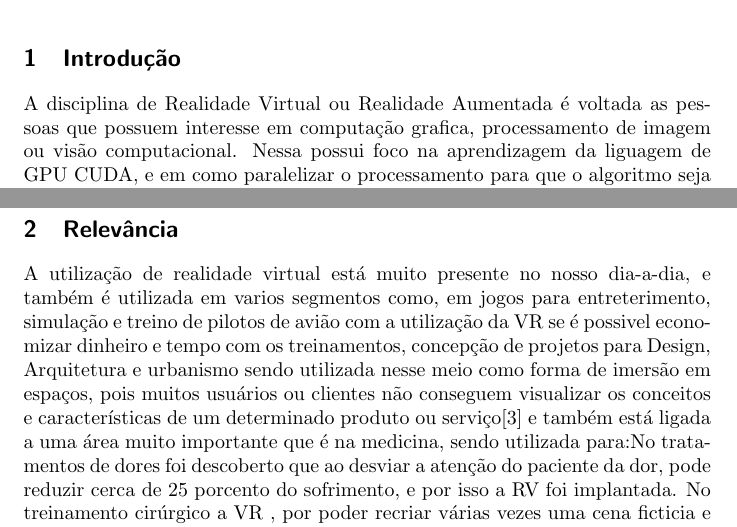
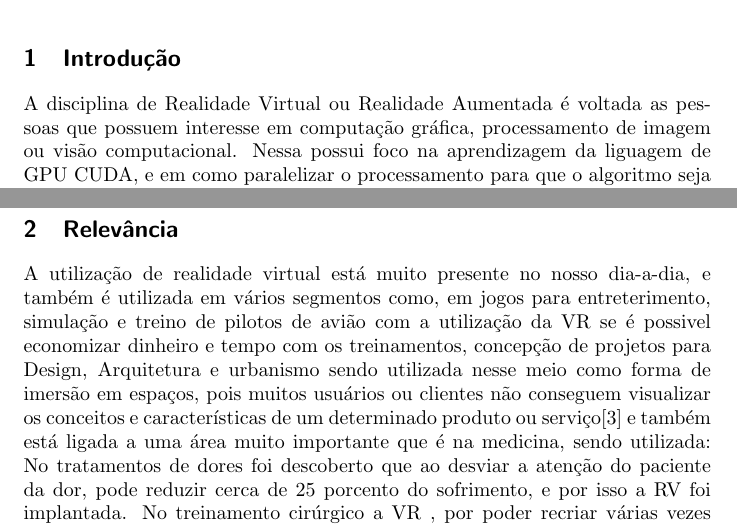
Before and after one commit to monitoria-ic-cc-ufpe/Projeto_Latex_2019.2, a LaTeX document (svrs2/svrs2.tex): two parts of page 1 of 2, joined at a grey line, cut so that both start at the same text. Compiled offline with pdfLaTeX.

Commit message:
terceiro pull request

```diff
--- a/svrs2/svrs2.tex
+++ b/svrs2/svrs2.tex
@@ -22,7 +22,7 @@ Nessa possui foco na aprendizagem da liguagem de GPU CUDA, e em como paralelizar
 \label{fig:realidade virtual}
 \end{figure}
 \section{Relevância}
-A utilização de realidade virtual está muito presente no nosso dia-a-dia, e também é utilizada em varios segmentos como, em jogos para entreterimento, simulação e treino de pilotos de avião com a utilização da VR se é possivel economizar dinheiro e tempo com os treinamentos, concepção de projetos para Design, Arquitetura e urbanismo sendo utilizada nesse meio como forma de imersão em espaços, pois muitos usuários ou clientes não conseguem visualizar os conceitos e características de um determinado produto ou serviço\citep{arq2019} e também está ligada a uma área muito importante que é na medicina, sendo utilizada para:No tratamentos de dores  foi descoberto que ao desviar a atenção do paciente da dor, pode reduzir cerca de 25 porcento do sofrimento, e por isso a RV foi implantada. No treinamento cirúrgico a VR , por poder recriar várias vezes uma cena ficticia e realista ao mesmo tempo, é perfeita para o treinamento de profissionais da saúde como: médicos, enfermeiros e cuidadores de pacientes. A VR já é aplicada em procedimentos como cirurgias e trabalhos de parto para o treinamento de novos médicos por ter funcionalidades de poderem repetir operações quantas vezes forem necessárias, sem riscos aos pacientes. E no tratamento de transtornos e fobias, O uso da VR na pscicologia vem como mais uma técnica para complementar o tratamento de diversos transtornos e fobias, tais como: transtorno do pânico, medo de injeções e agulhas, aerofobia transtorno obsessivo compulsivo, ansiedade e muitos outros.\citep{med2019} \citep{fob2019}
+A utilização de realidade virtual está muito presente no nosso dia-a-dia, e também é utilizada em vários segmentos como, em jogos para entreterimento, simulação e treino de pilotos de avião com a utilização da VR se é possivel economizar dinheiro e tempo com os treinamentos, concepção de projetos para Design, Arquitetura e urbanismo sendo utilizada nesse meio como forma de imersão em espaços, pois muitos usuários ou clientes não conseguem visualizar os conceitos e características de um determinado produto ou serviço\citep{arq2019} e também está ligada a uma área muito importante que é na medicina, sendo utilizada: No tratamentos de dores  foi descoberto que ao desviar a atenção do paciente da dor, pode reduzir cerca de 25 porcento do sofrimento, e por isso a RV foi implantada. No treinamento cirúrgico a VR , por poder recriar várias vezes uma cena ficticia e realista ao mesmo tempo, é perfeita para o treinamento de profissionais da saúde como: médicos, enfermeiros e cuidadores de pacientes. A VR já é aplicada em procedimentos como cirurgias e trabalhos de parto para o treinamento de novos médicos por ter funcionalidades de poderem repetir operações quantas vezes forem necessárias, sem riscos aos pacientes. E no tratamento de transtornos e fobias, O uso da VR na pscicologia vem como mais uma técnica para complementar o tratamento de diversos transtornos e fobias, tais como: transtorno do pânico, medo de injeções e agulhas, aerofobia transtorno obsessivo compulsivo, ansiedade e muitos outros.\citep{med2019} \citep{fob2019}
 \section{Relação com outras disciplinas}
 A disciplina possui relação com outras duas disciplinas apresentadas no perfil curricular que são:IF681 - Interfaces usuario-maquina
 IF687- Introdução a multimidia, que são ofertadas no quarto e quinto periodo.
```
Also changed, not shown: svrs2/realidade.jpg (deleted), svrs2/svrs2.pdf, svrs2/svrs2.tex (4 more changed lines).
